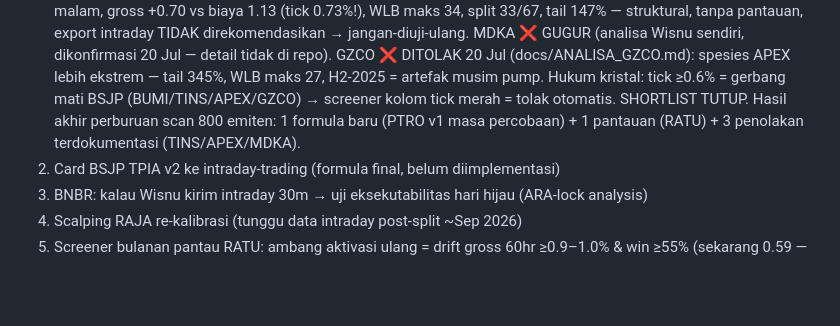
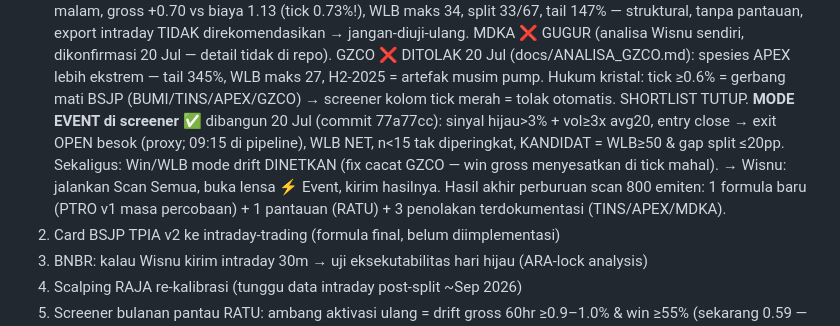
Before and after one commit to wisnuputra17/ihsg-suite, a Markdown page: SESI-LANJUTAN.md, the part around the change. Drawn GitHub-style; blank space fills up the shorter version.

Commit message:
handoff: mode Event screener selesai — tunggu hasil scan Wisnu

```diff
--- a/SESI-LANJUTAN.md
+++ b/SESI-LANJUTAN.md
@@ -83,7 +83,12 @@ hindari grid search di wilayah mati. PTRO & TINS: malam. RAJA: siang.
    GZCO ❌ DITOLAK 20 Jul (docs/ANALISA_GZCO.md): spesies APEX lebih ekstrem — tail
    345%, WLB maks 27, H2-2025 = artefak musim pump. Hukum kristal: tick ≥0.6% = gerbang
    mati BSJP (BUMI/TINS/APEX/GZCO) → screener kolom tick merah = tolak otomatis.
-   SHORTLIST TUTUP. Hasil akhir perburuan scan 800 emiten: 1 formula baru (PTRO v1
+   SHORTLIST TUTUP.
+   **MODE EVENT di screener** ✅ dibangun 20 Jul (commit 77a77cc): sinyal hijau>3% +
+   vol≥3x avg20, entry close → exit OPEN besok (proxy; 09:15 di pipeline), WLB NET,
+   n<15 tak diperingkat, KANDIDAT = WLB≥50 & gap split ≤20pp. Sekaligus: Win/WLB mode
+   drift DINETKAN (fix cacat GZCO — win gross menyesatkan di tick mahal).
+   → Wisnu: jalankan Scan Semua, buka lensa ⚡ Event, kirim hasilnya. Hasil akhir perburuan scan 800 emiten: 1 formula baru (PTRO v1
    masa percobaan) + 1 pantauan (RATU) + 3 penolakan terdokumentasi (TINS/APEX/MDKA).
 2. Card BSJP TPIA v2 ke intraday-trading (formula final, belum diimplementasi)
 3. BNBR: kalau Wisnu kirim intraday 30m → uji eksekutabilitas hari hijau (ARA-lock analysis)
```
